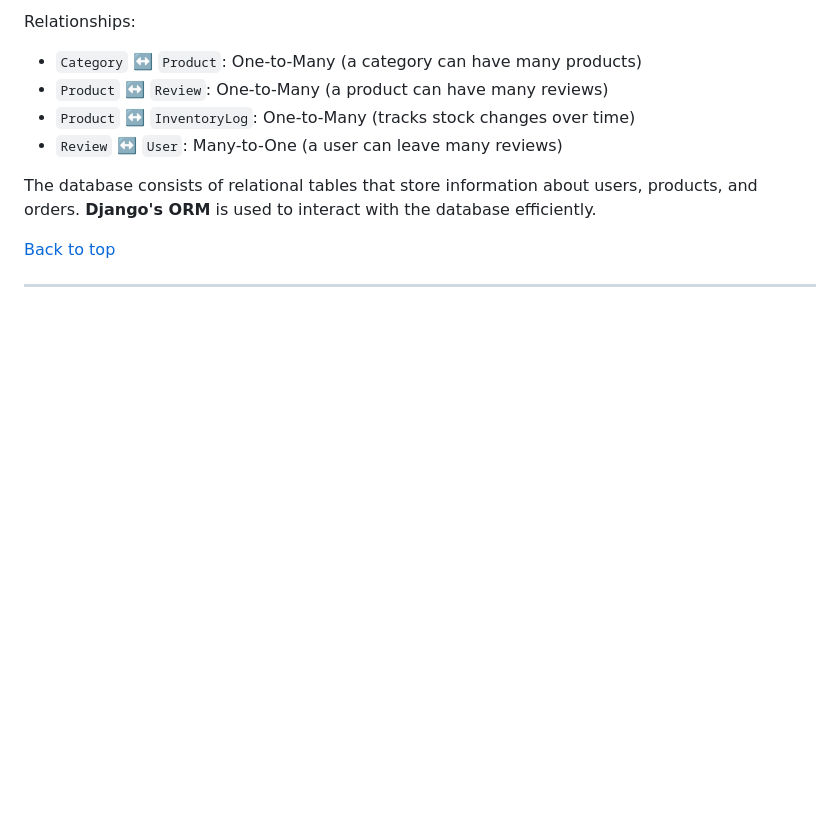
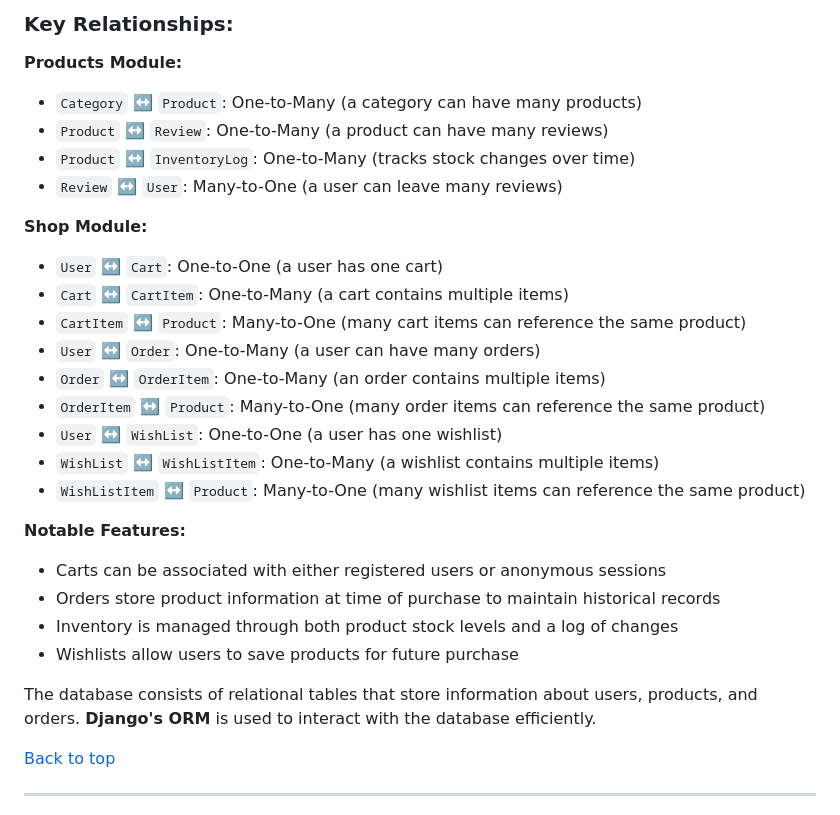
Before and after one commit to Hedgemonkey/skunkmonkey, a Markdown page: README.md, the part around the change printed below. Rendered like a GitHub page; blank space fills up the shorter version.

````diff
--- a/README.md
+++ b/README.md
@@ -159,10 +221,29 @@ The database is designed using **PostgreSQL** and follows Django’s **ORM** str
 ```
 
-Relationships:
+### Key Relationships:
+
+**Products Module:**
 - `Category` ↔️ `Product`: One-to-Many (a category can have many products)
 - `Product` ↔️ `Review`: One-to-Many (a product can have many reviews)
 - `Product` ↔️ `InventoryLog`: One-to-Many (tracks stock changes over time)
 - `Review` ↔️ `User`: Many-to-One (a user can leave many reviews)
+
+**Shop Module:**
+- `User` ↔️ `Cart`: One-to-One (a user has one cart)
+- `Cart` ↔️ `CartItem`: One-to-Many (a cart contains multiple items)
+- `CartItem` ↔️ `Product`: Many-to-One (many cart items can reference the same product)
+- `User` ↔️ `Order`: One-to-Many (a user can have many orders)
+- `Order` ↔️ `OrderItem`: One-to-Many (an order contains multiple items)
+- `OrderItem` ↔️ `Product`: Many-to-One (many order items can reference the same product)
+- `User` ↔️ `WishList`: One-to-One (a user has one wishlist)
+- `WishList` ↔️ `WishListItem`: One-to-Many (a wishlist contains multiple items)
+- `WishListItem` ↔️ `Product`: Many-to-One (many wishlist items can reference the same product)
+
+**Notable Features:**
+- Carts can be associated with either registered users or anonymous sessions
+- Orders store product information at time of purchase to maintain historical records
+- Inventory is managed through both product stock levels and a log of changes
+- Wishlists allow users to save products for future purchase
 
 The database consists of relational tables that store information about users, products, and orders. **Django's ORM** is used to interact with the database efficiently.
 
````
Also changed, not shown: other parts of README.md (+68 -6 lines), DATABASE_CHANGELOG.md (+25 -3 lines).
